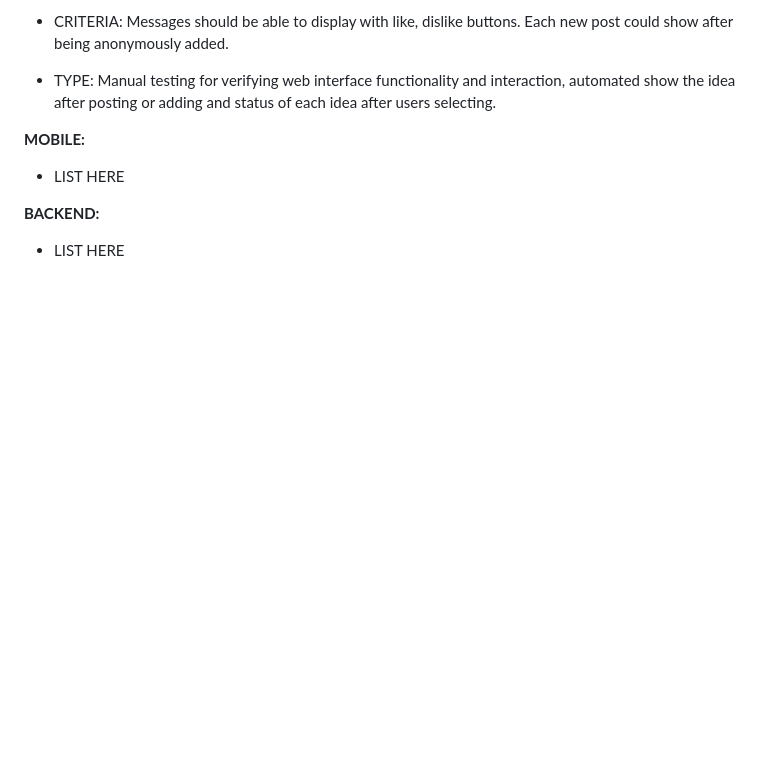
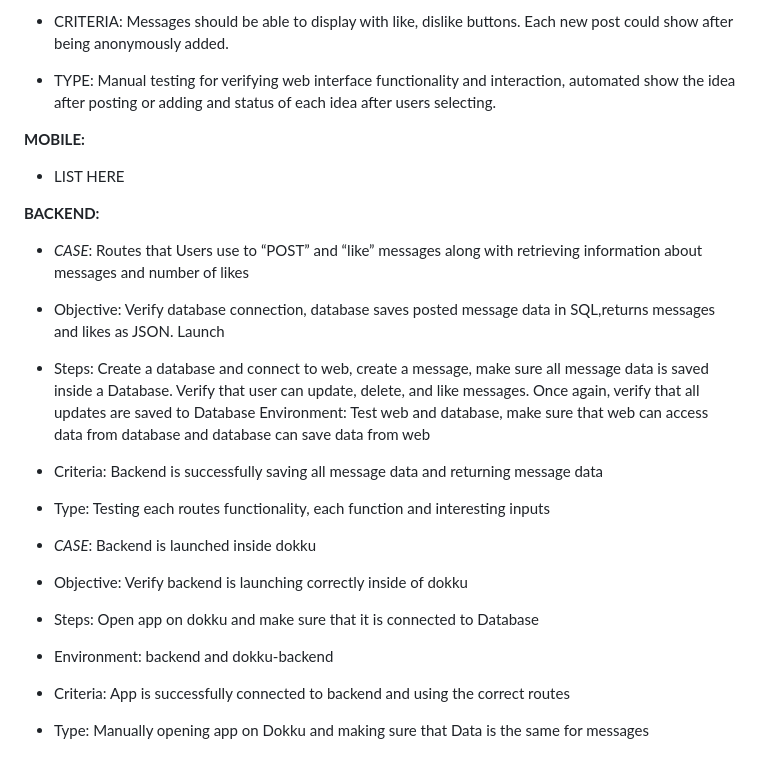
Before and after one commit to yix225/Buzz-app, a Markdown page: docs/README-phase1.md, the part around the change printed below. Drawn GitHub-style; blank space fills up the shorter version.

Commit message:
Added backend test description to README-phase1.md

```diff
--- a/docs/README-phase1.md
+++ b/docs/README-phase1.md
@@ -158,4 +158,26 @@ __________
 
 **BACKEND:**
 
-- LIST HERE
+- *CASE*: Routes that Users use to “POST” and “like” messages along with retrieving  information about messages and number of likes
+
+- Objective: Verify database connection, database saves posted message data in SQL,returns messages and likes as JSON. Launch
+
+- Steps:  Create a database and connect to web, create a message, make sure all message data is saved inside a Database. Verify that user can update, delete, and like messages. Once again, verify that all updates are saved to Database
+Environment: Test web and database, make sure that web can access data from database and database can save data from web
+
+- Criteria: Backend is successfully saving all message data and returning message data
+
+- Type: Testing each routes functionality, each function and interesting inputs
+
+
+- *CASE*: Backend is launched inside dokku
+
+- Objective: Verify backend is launching correctly inside of dokku
+
+- Steps: Open app on dokku and make sure that it is connected to Database
+
+- Environment: backend and dokku-backend
+
+- Criteria: App is successfully connected to backend and using the correct routes
+
+- Type: Manually opening app on Dokku and making sure that Data is the same for messages
```
Also changed, not shown: other parts of docs/README-phase1.md (+1 -1 lines).
